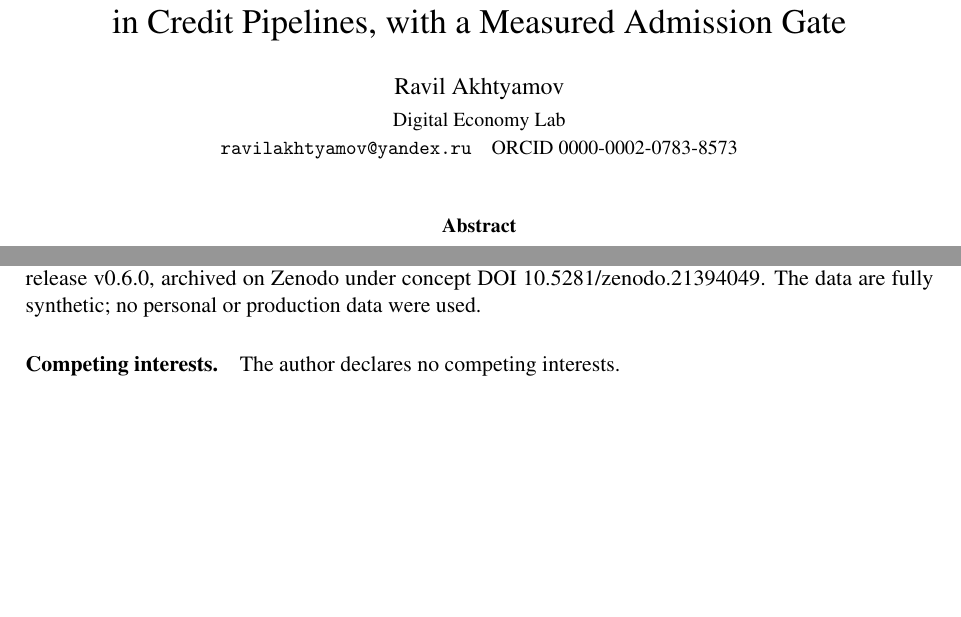
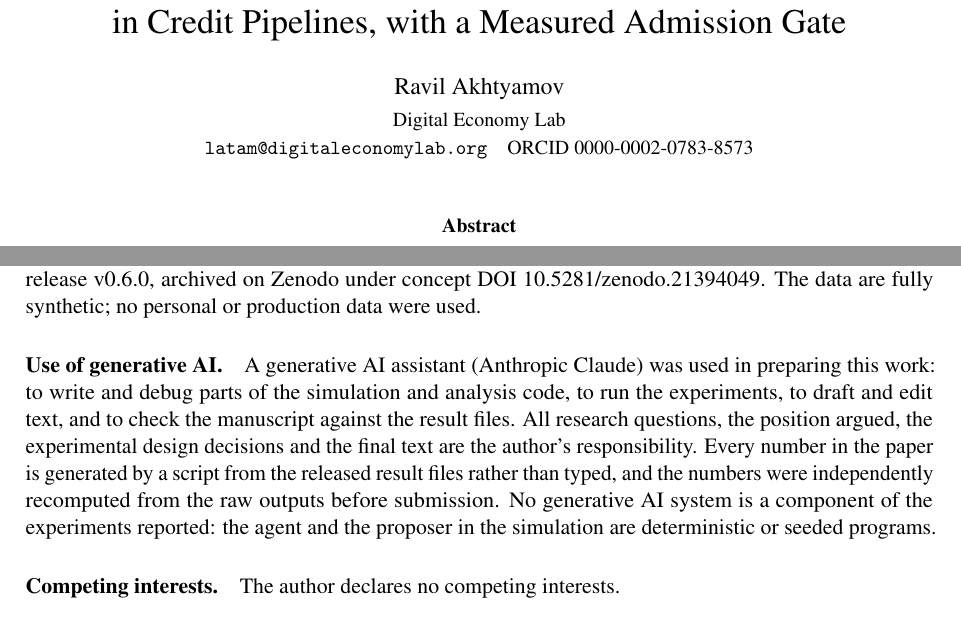
Before and after one commit to rav11l/cace-bench, a LaTeX paper (paper/main.tex): two parts of pages 1 and 13 of 14, joined at a grey line, cut so that both start at the same text, the shorter picture padded with empty space. Compiled offline with pdfLaTeX.

Commit message:
Release v0.6.0
Regulatory-shift track with measured admission gate; missed-flag rate;
reference run on seeds 0-4. CHANGELOG, CITATION and README badge set to 0.6.0;
paper: contact address and generative-AI disclosure.

```diff
--- a/paper/main.tex
+++ b/paper/main.tex
@@ -42,7 +42,7 @@ in Credit Pipelines, with a Measured Admission Gate}
 \else
 \author{Ravil Akhtyamov\\[2pt]
 \small Digital Economy Lab\\
-\small \texttt{ravilakhtyamov@yandex.ru}\quad ORCID 0000-0002-0783-8573}
+\small \texttt{latam@digitaleconomylab.org}\quad ORCID 0000-0002-0783-8573}
 \fi
 \date{}
 
@@ -399,6 +399,8 @@ Self-evolution in regulated lending is acceptable only if what evolves is someth
 
 \paragraph{Availability of data and materials.} All code, configuration and per-run outputs, including every gate log, are available in the CACE-Bench repository\ifanon{} (anonymised mirror supplied to the editor)\else{} at \url{https://github.com/rav11l/cace-bench}, release v0.6.0, archived on Zenodo under concept DOI \href{https://doi.org/10.5281/zenodo.21394049}{10.5281/zenodo.21394049}\fi. The data are fully synthetic; no personal or production data were used.
 
+\paragraph{Use of generative AI.} A generative AI assistant (Anthropic Claude) was used in preparing this work: to write and debug parts of the simulation and analysis code, to run the experiments, to draft and edit text, and to check the manuscript against the result files. All research questions, the position argued, the experimental design decisions and the final text are the author's responsibility. Every number in the paper is generated by a script from the released result files rather than typed, and the numbers were independently recomputed from the raw outputs before submission. No generative AI system is a component of the experiments reported: the agent and the proposer in the simulation are deterministic or seeded programs.
+
 \paragraph{Competing interests.} The author declares no competing interests.
 
 \paragraph{Funding.} This research received no external funding.
```
Also changed, not shown: CHANGELOG.md, README.md, 1 other file.
